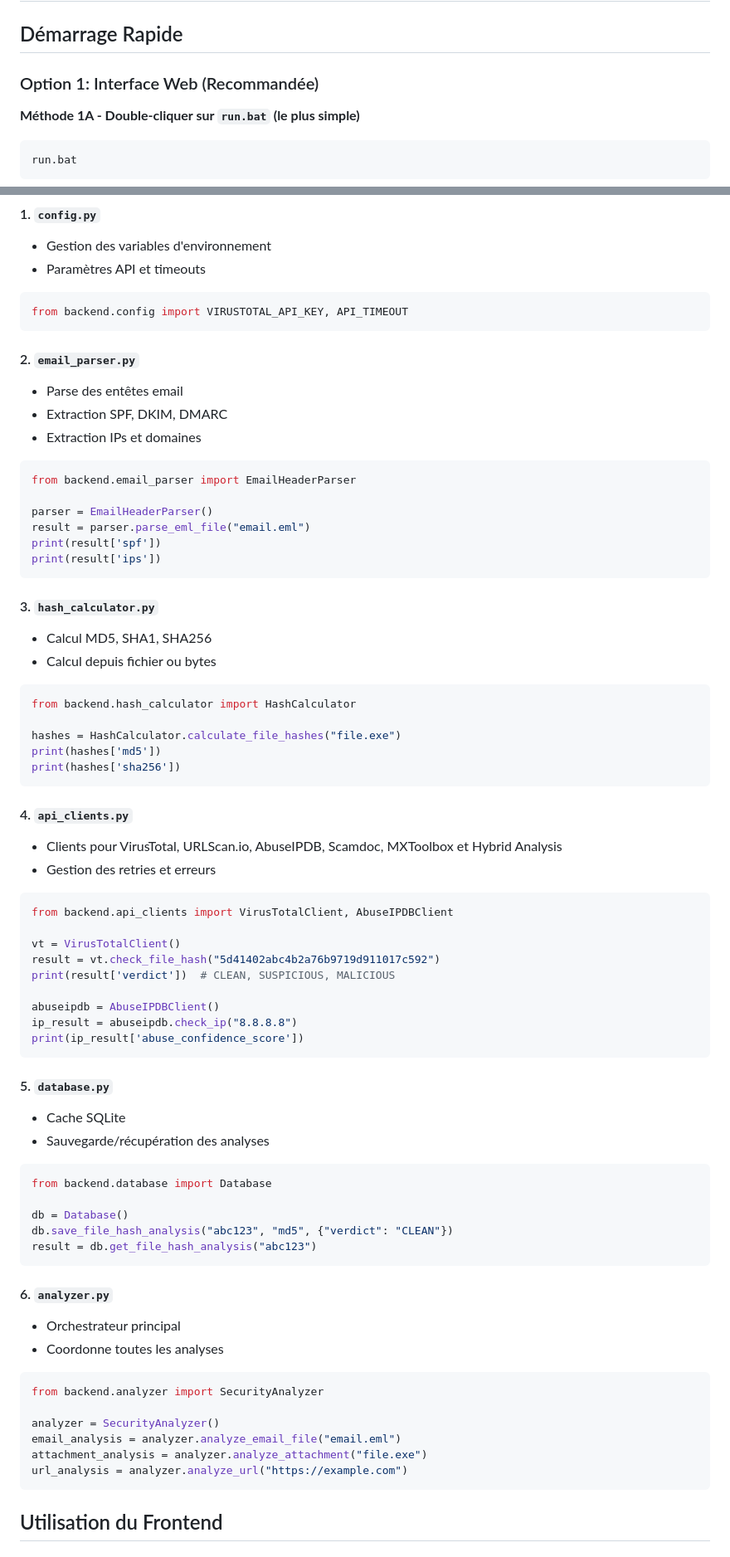
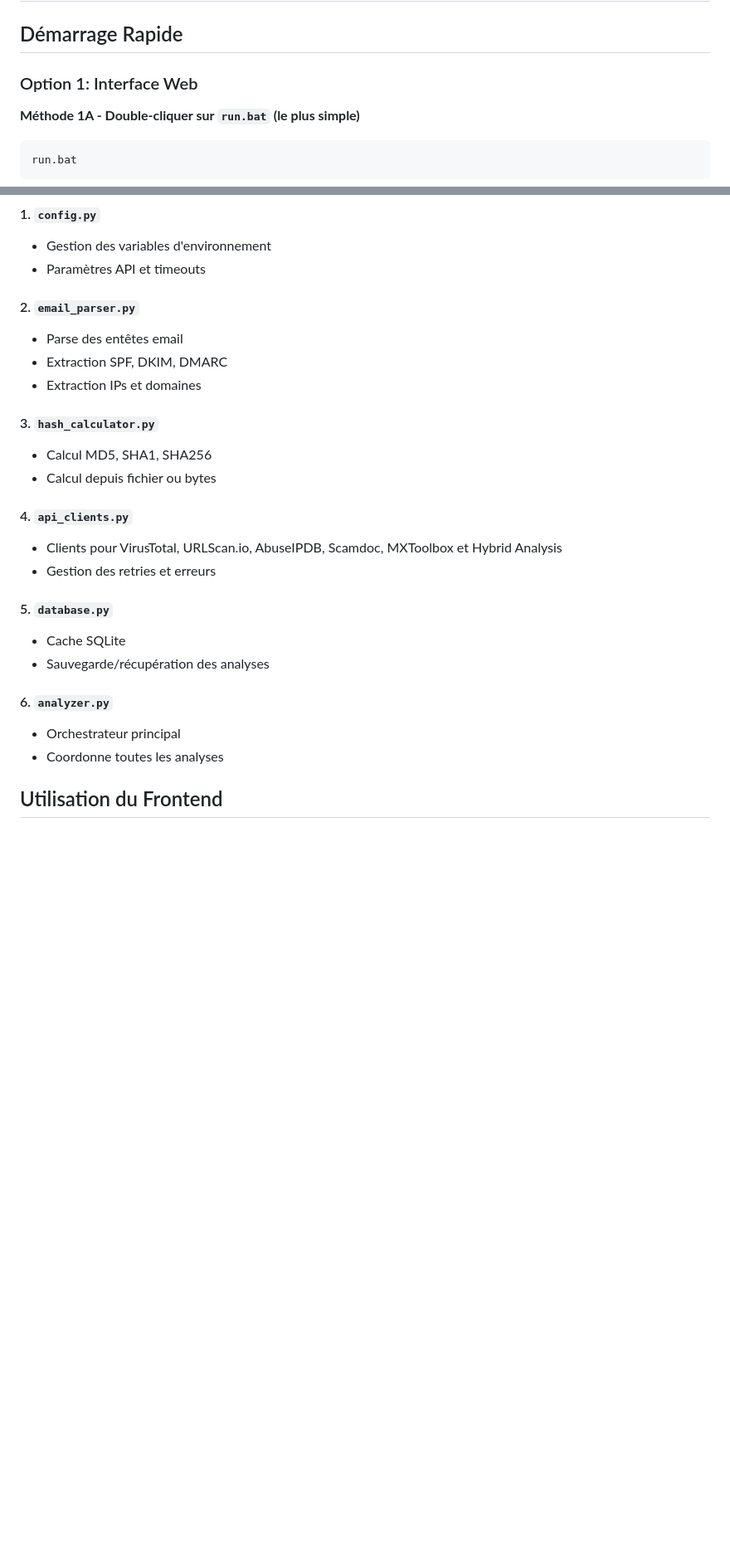
Before and after one commit to aymadr/Mail-Analyzer, a Markdown page: mail-security-tool/INSTALLATION.md, 2 parts joined by grey strips. Shown at 83% size. GitHub-like rendering; blank space fills up the shorter version.

Commit message:
style: Update INSTALLATION.md to remove redundant text and clean up code examples

````diff
--- a/mail-security-tool/INSTALLATION.md
+++ b/mail-security-tool/INSTALLATION.md
@@ -2,7 +2,7 @@
 
 ##  Démarrage Rapide
 
-###  Option 1: Interface Web (Recommandée)
+###  Option 1: Interface Web
 
 **Méthode 1A - Double-cliquer sur `run.bat` (le plus simple)**
 ```batch
@@ -161,76 +161,33 @@ HYBRID_ANALYSIS_MAX_FILESIZE_MB=30
 - Gestion des variables d'environnement
 - Paramètres API et timeouts
 
-```python
-from backend.config import VIRUSTOTAL_API_KEY, API_TIMEOUT
-```
 
 #### 2. `email_parser.py`
 - Parse des entêtes email
 - Extraction SPF, DKIM, DMARC
 - Extraction IPs et domaines
 
-```python
-from backend.email_parser import EmailHeaderParser
-
-parser = EmailHeaderParser()
-result = parser.parse_eml_file("email.eml")
-print(result['spf'])
-print(result['ips'])
-```
 
 #### 3. `hash_calculator.py`
 - Calcul MD5, SHA1, SHA256
 - Calcul depuis fichier ou bytes
 
-```python
-from backend.hash_calculator import HashCalculator
-
-hashes = HashCalculator.calculate_file_hashes("file.exe")
-print(hashes['md5'])
-print(hashes['sha256'])
-```
 
 #### 4. `api_clients.py`
 - Clients pour VirusTotal, URLScan.io, AbuseIPDB, Scamdoc, MXToolbox et Hybrid Analysis
 - Gestion des retries et erreurs
 
-```python
-from backend.api_clients import VirusTotalClient, AbuseIPDBClient
-
-vt = VirusTotalClient()
-result = vt.check_file_hash("5d41402abc4b2a76b9719d911017c592")
-print(result['verdict'])  # CLEAN, SUSPICIOUS, MALICIOUS
-
-abuseipdb = AbuseIPDBClient()
-ip_result = abuseipdb.check_ip("8.8.8.8")
-print(ip_result['abuse_confidence_score'])
-```
 
 #### 5. `database.py`
 - Cache SQLite
 - Sauvegarde/récupération des analyses
 
-```python
-from backend.database import Database
 
-db = Database()
-db.save_file_hash_analysis("abc123", "md5", {"verdict": "CLEAN"})
-result = db.get_file_hash_analysis("abc123")
-```
 
 #### 6. `analyzer.py`
 - Orchestrateur principal
 - Coordonne toutes les analyses
 
-```python
-from backend.analyzer import SecurityAnalyzer
-
-analyzer = SecurityAnalyzer()
-email_analysis = analyzer.analyze_email_file("email.eml")
-attachment_analysis = analyzer.analyze_attachment("file.exe")
-url_analysis = analyzer.analyze_url("https://example.com")
-```
 
 ##  Utilisation du Frontend
 
````
Also changed, not shown: README.md (+0 -2 lines).
